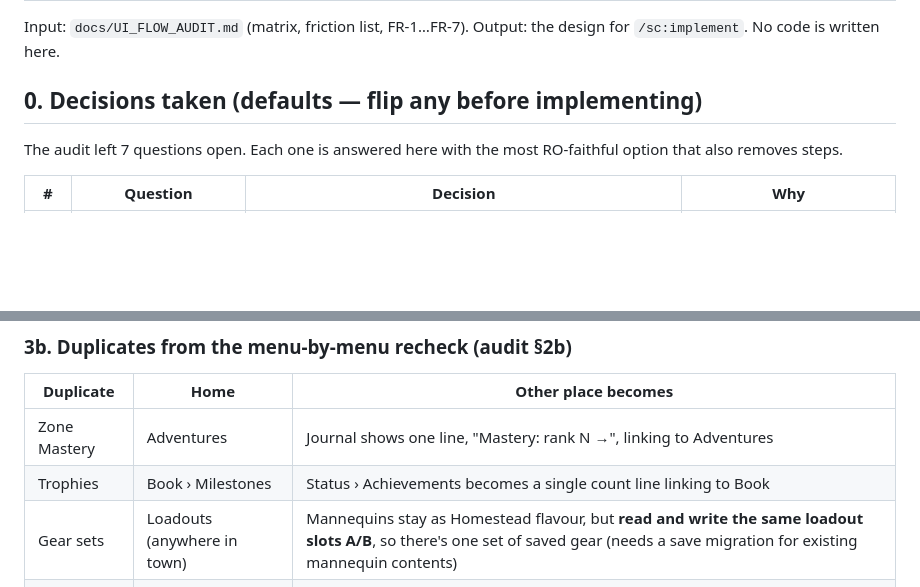
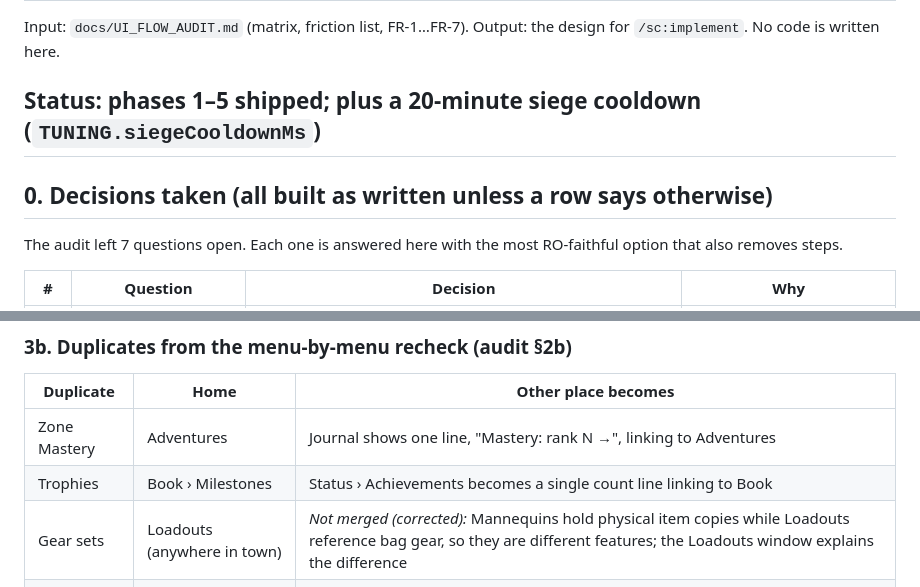
Before and after one commit to bankthananan/aetheria-online, a Markdown page: docs/UI_FLOW_DESIGN.md, 2 parts joined by grey strips. Rendered like a GitHub page; blank space fills up the shorter version.

```diff
--- a/docs/UI_FLOW_DESIGN.md
+++ b/docs/UI_FLOW_DESIGN.md
@@ -3,7 +3,9 @@
 Input: `docs/UI_FLOW_AUDIT.md` (matrix, friction list, FR-1…FR-7). Output: the design for
 `/sc:implement`. No code is written here.
 
-## 0. Decisions taken (defaults — flip any before implementing)
+## Status: phases 1–5 shipped; plus a 20-minute siege cooldown (`TUNING.siegeCooldownMs`)
+
+## 0. Decisions taken (all built as written unless a row says otherwise)
 
 The audit left 7 questions open. Each one is answered here with the most RO-faithful option that
 also removes steps.
@@ -140,7 +142,7 @@ const WINDOW_KEYS = [
 |---|---|---|
 | Zone Mastery | Adventures | Journal shows one line, "Mastery: rank N →", linking to Adventures |
 | Trophies | Book › Milestones | Status › Achievements becomes a single count line linking to Book |
-| Gear sets | Loadouts (anywhere in town) | Mannequins stay as Homestead flavour, but **read and write the same loadout slots A/B**, so there's one set of saved gear (needs a save migration for existing mannequin contents) |
+| Gear sets | Loadouts (anywhere in town) | *Not merged (corrected):* Mannequins hold physical item copies while Loadouts reference bag gear, so they are different features; the Loadouts window explains the difference |
 | Loot rules | Automation | Satchel loot filter stays (it's visual filtering); add a link to the Automation loot rules |
 | Names | | "⚙ Audio" → "⚙ Settings"; "⚙ Auto" → "🤖 Auto"; "Field guide" stays and gets key G; "Handbook" stays inside Journal |
 
```
Also changed, not shown: docs/UI_FLOW_AUDIT.md (+4 -2 lines), docs/UI_MENU_REDESIGN.md (+9 -5 lines).
